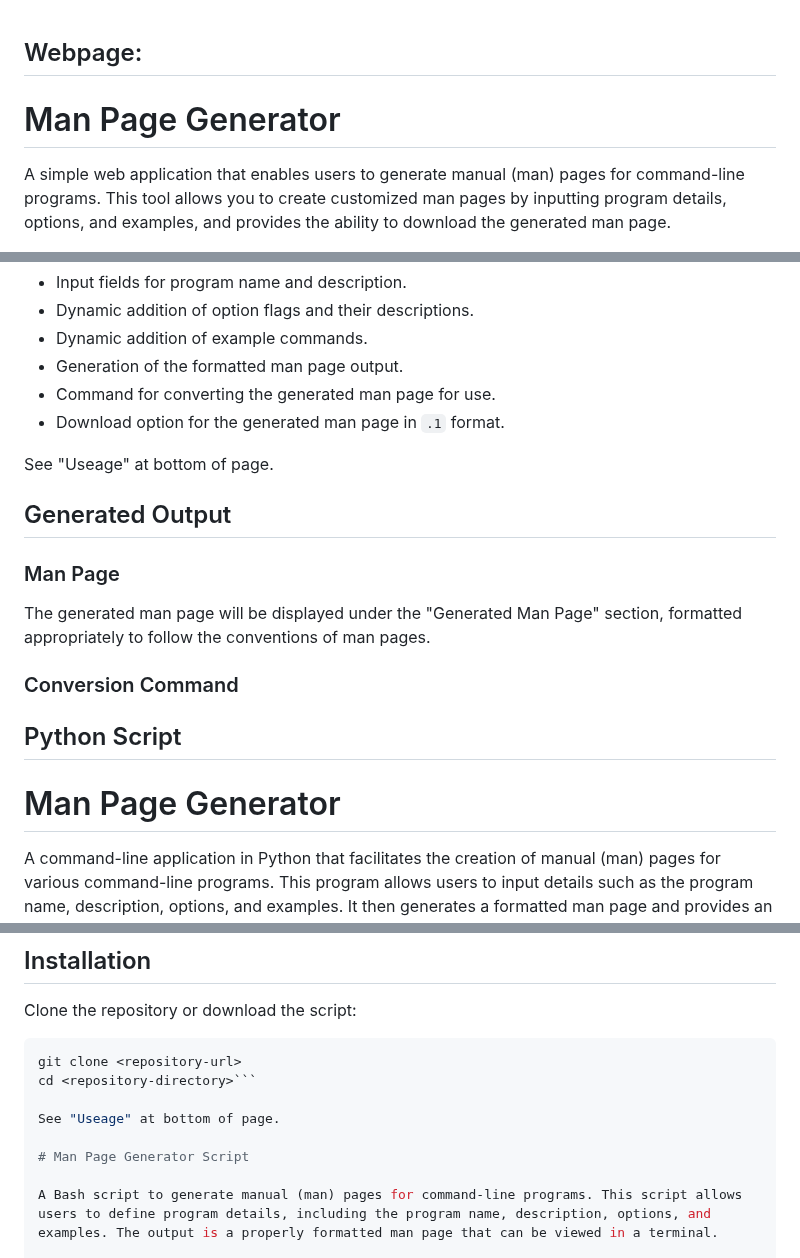
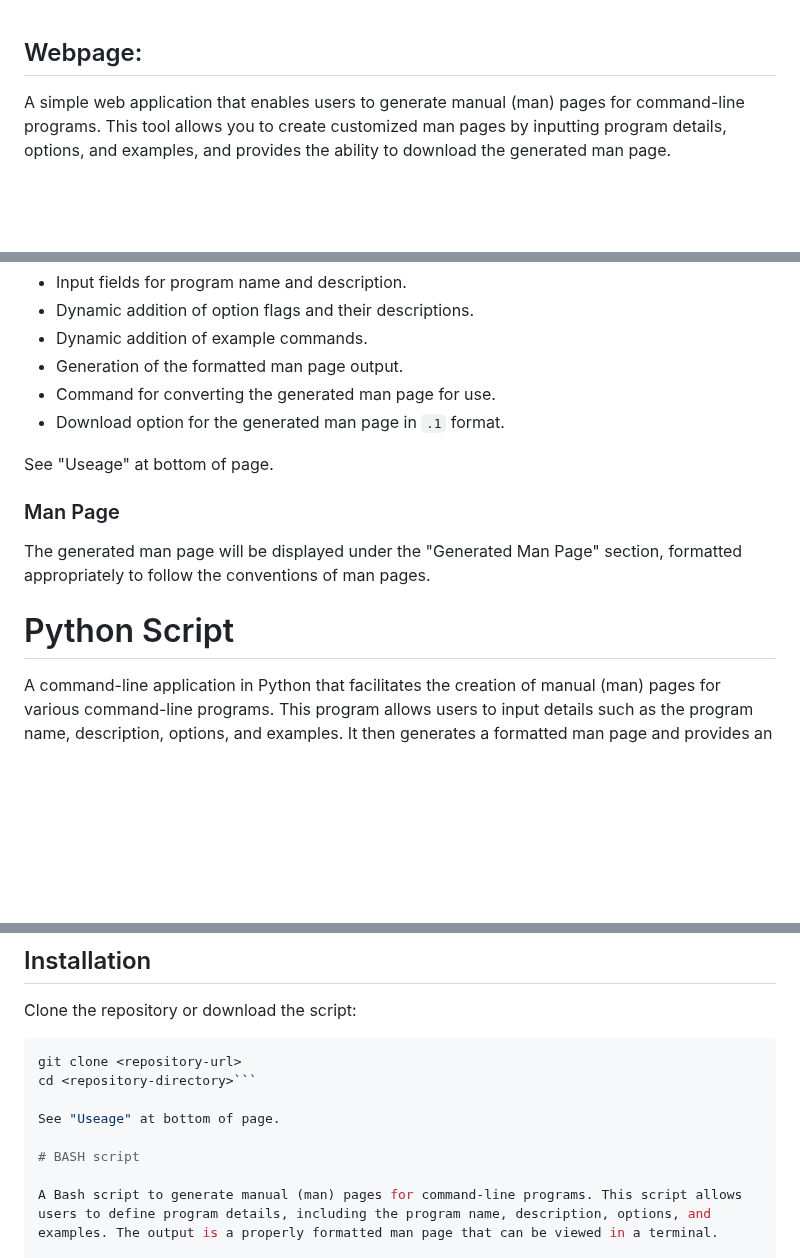
Before and after one commit to 4rge/rtfm, a Markdown page: README.md, 3 parts joined by grey strips. Rendered like a GitHub page; blank space fills up the shorter version.

```diff
--- a/README.md
+++ b/README.md
@@ -1,6 +1,4 @@
 ## Webpage:
-
-# Man Page Generator
 
 A simple web application that enables users to generate manual (man) pages for command-line programs. This tool allows you to create customized man pages by inputting program details, options, and examples, and provides the ability to download the generated man page.
 
@@ -15,17 +13,11 @@ A simple web application that enables users to generate manual (man) pages for c
 
 See "Useage" at bottom of page.
 
-## Generated Output
-
 ### Man Page
 
 The generated man page will be displayed under the "Generated Man Page" section, formatted appropriately to follow the conventions of man pages.
 
-### Conversion Command
-
-## Python Script
-
-# Man Page Generator
+# Python Script
 
 A command-line application in Python that facilitates the creation of manual (man) pages for various command-line programs. This program allows users to input details such as the program name, description, options, and examples. It then generates a formatted man page and provides an option to view it.
 
@@ -53,7 +45,7 @@
 
 See "Useage" at bottom of page.
 
-# Man Page Generator Script
+# BASH script
 
 A Bash script to generate manual (man) pages for command-line programs. This script allows users to define program details, including the program name, description, options, and examples. The output is a properly formatted man page that can be viewed in a terminal.
 
```
